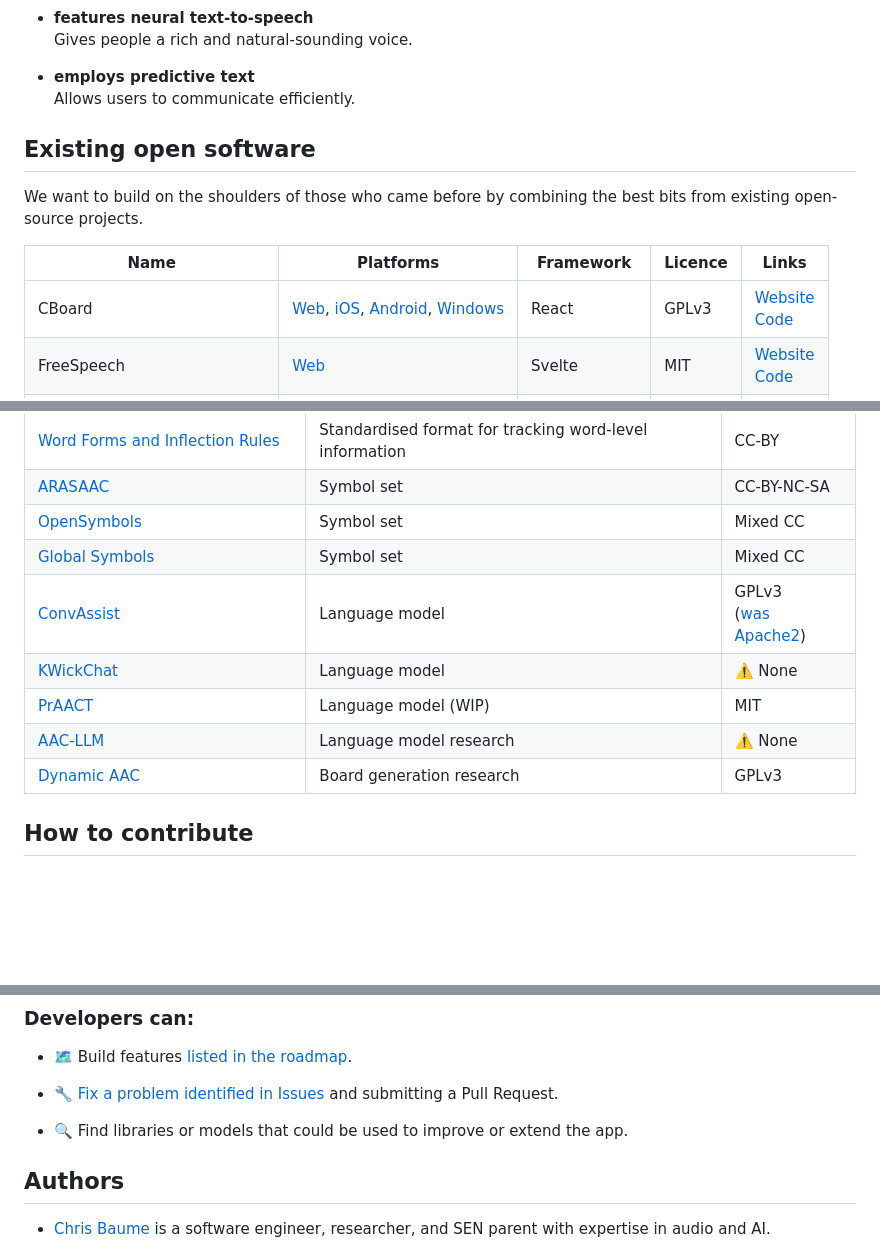
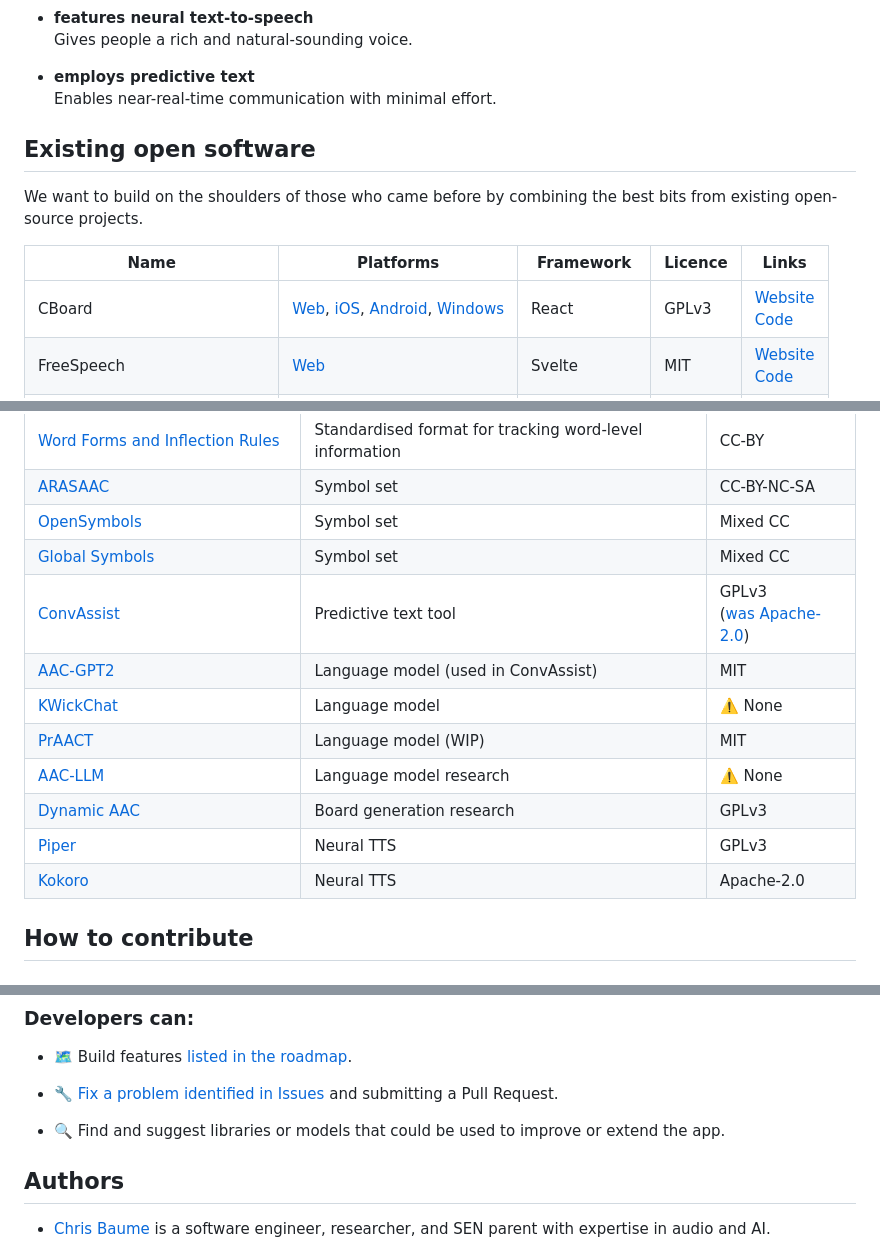
Before and after one commit to sonicbaume/FreeAAC, a Markdown page: README.md, 3 parts joined by grey strips. Rendered like a GitHub page; blank space fills up the shorter version.

Commit message:
Added TTS libraries

```diff
--- a/README.md
+++ b/README.md
@@ -30,7 +30,7 @@ Our ambition is to develop an AAC tool that:
   Gives people a rich and natural-sounding voice.
 
 - **employs predictive text**<br>
-  Allows users to communicate efficiently.
+  Enables near-real-time communication with minimal effort.
 
 ## Existing open software
 
@@ -56,11 +56,14 @@ We want to build on the shoulders of those who came before by combining the best
 | [ARASAAC](https://arasaac.org/) | Symbol set | CC-BY-NC-SA |
 | [OpenSymbols](https://www.opensymbols.org/) | Symbol set | Mixed CC |
 | [Global Symbols](https://globalsymbols.com/) | Symbol set | Mixed CC |
-| [ConvAssist](https://github.com/IntelLabs/ConvAssist) | Language model | GPLv3<br>([was Apache2](https://github.com/IntelLabs/ConvAssist/commit/10d8473efda23d0b1cc1269c3e17456030e7cc02)) |
+| [ConvAssist](https://github.com/IntelLabs/ConvAssist) | Predictive text tool | GPLv3<br>([was Apache-2.0](https://github.com/IntelLabs/ConvAssist/commit/10d8473efda23d0b1cc1269c3e17456030e7cc02)) |
+| [AAC-GPT2](https://huggingface.co/IntelLabs/aac_gpt2) | Language model (used in ConvAssist) | MIT |
 | [KWickChat](https://github.com/CambridgeIIS/KWickChat) | Language model | ⚠️ None |
 | [PrAACT](https://github.com/jayralencar/praact) | Language model (WIP) | MIT |
 | [AAC-LLM](https://github.com/Textualization/aac-llm) | Language model research | ⚠️ None |
 | [Dynamic AAC](https://github.com/AI-AAC/Dynamic-Augmentative-and-Alternative-Communication) | Board generation research | GPLv3 |
+| [Piper](https://github.com/OHF-Voice/piper1-gpl) | Neural TTS | GPLv3 |
+| [Kokoro](https://github.com/hexgrad/kokoro) | Neural TTS | Apache-2.0 |
 
 ## How to contribute
 
@@ -81,7 +84,7 @@ We want to build on the shoulders of those who came before by combining the best
 
 - 🔧 [Fix a problem identified in Issues](https://github.com/sonicbaume/FreeAAC/issues) and submitting a Pull Request.
 
-- 🔍 Find libraries or models that could be used to improve or extend the app.
+- 🔍 Find and suggest libraries or models that could be used to improve or extend the app.
 
 ## Authors
 
```
Also changed, not shown: other parts of README.md (+1 -1 lines).
